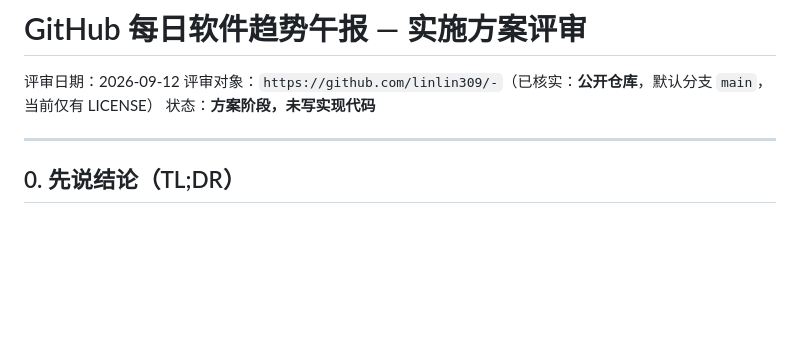
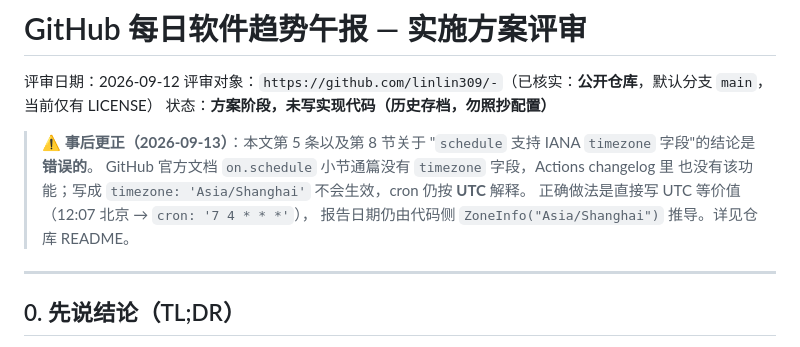
Before and after one commit to linlin309/github-daily-trends, a Markdown page: docs/GitHub每日软件趋势-实施方案评审.md, the part around the change. Drawn GitHub-style; blank space fills up the shorter version.

```diff
--- a/docs/GitHub每日软件趋势-实施方案评审.md
+++ b/docs/GitHub每日软件趋势-实施方案评审.md
@@ -2,7 +2,14 @@
 
 评审日期：2026-09-12
 评审对象：`https://github.com/linlin309/-`（已核实：**公开仓库**，默认分支 `main`，当前仅有 LICENSE）
-状态：**方案阶段，未写实现代码**
+状态：**方案阶段，未写实现代码（历史存档，勿照抄配置）**
+
+> ⚠️ **事后更正（2026-09-13）**：本文第 5 条以及第 8 节关于
+> "`schedule` 支持 IANA `timezone` 字段"的结论是**错误的**。
+> GitHub 官方文档 `on.schedule` 小节通篇没有 `timezone` 字段，Actions changelog 里
+> 也没有该功能；写成 `timezone: 'Asia/Shanghai'` 不会生效，cron 仍按 **UTC** 解释。
+> 正确做法是直接写 UTC 等价值（12:07 北京 → `cron: '7 4 * * *'`），
+> 报告日期仍由代码侧 `ZoneInfo("Asia/Shanghai")` 推导。详见仓库 README。
 
 ---
 
```
Also changed, not shown: README.md (+19 -10 lines), docs/GitHub每日软件趋势-最终实施方案.md (+6 -0 lines).
